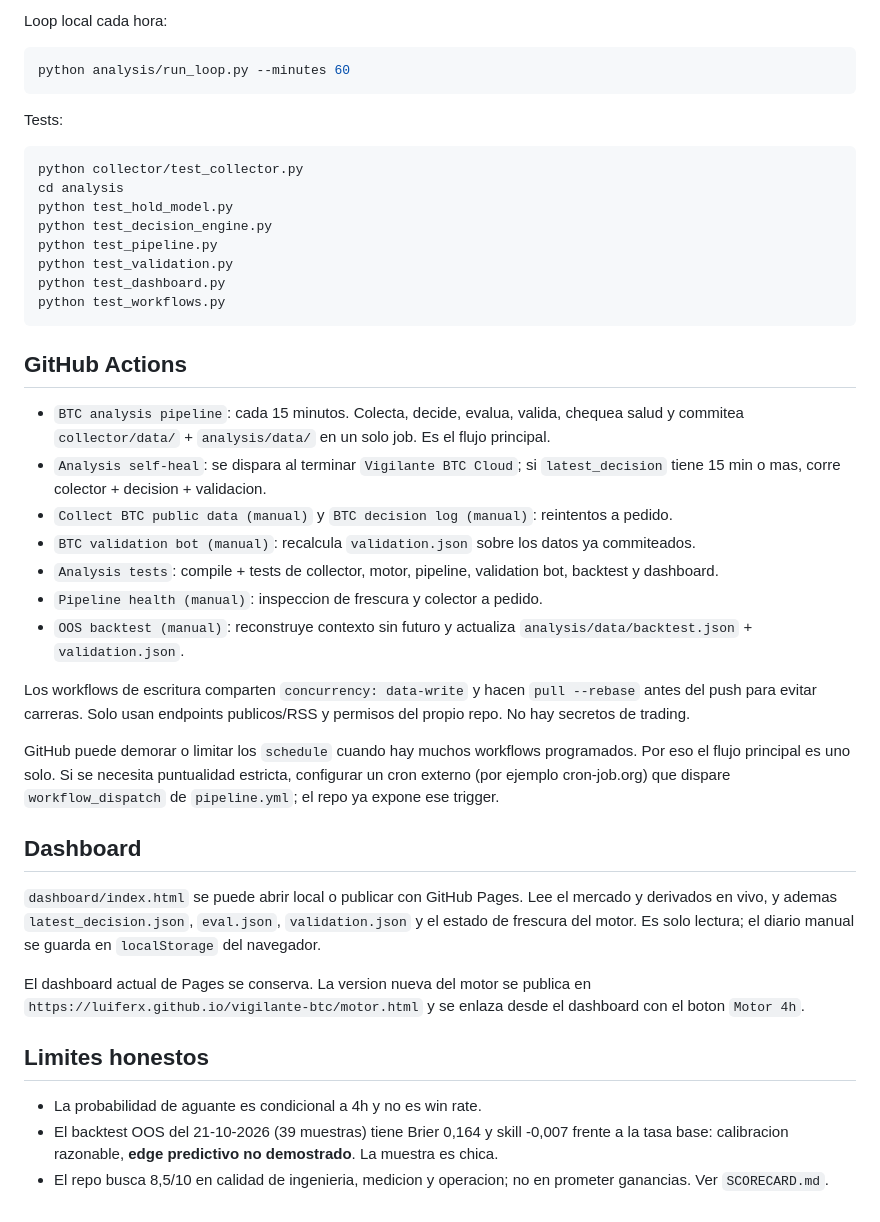
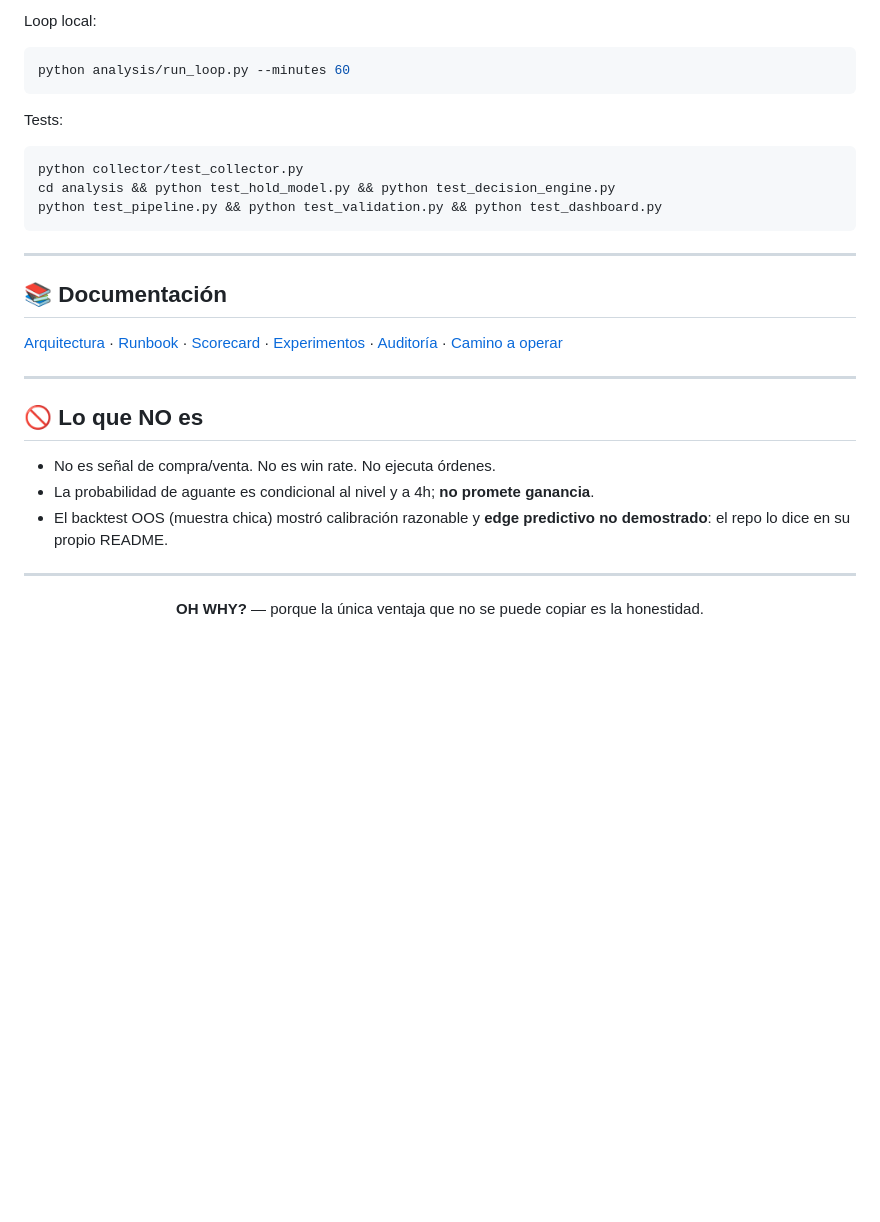
Before and after one commit to LuiferX/vigilante-btc, a Markdown page: README.md, the part around one of its changes. Drawn GitHub-style; blank space fills up the shorter version.

````diff
--- a/README.md
+++ b/README.md
@@ -52,6 +96,6 @@ python analysis/backtest.py --start 2026-10-01 --out analysis/data/backtest.json
 ```
 
-Loop local cada hora:
+Loop local:
 
 ```bash
 python analysis/run_loop.py --minutes 60
@@ -61,37 +105,32 @@ Tests:
 
 ```bash
 python collector/test_collector.py
-cd analysis
-python test_hold_model.py
-python test_decision_engine.py
-python test_pipeline.py
-python test_validation.py
-python test_dashboard.py
-python test_workflows.py
+cd analysis && python test_hold_model.py && python test_decision_engine.py
+python test_pipeline.py && python test_validation.py && python test_dashboard.py
 ```
 
-## GitHub Actions
+---
 
-- `BTC analysis pipeline`: cada 15 minutos. Colecta, decide, evalua, valida, chequea salud y commitea `collector/data/` + `analysis/data/` en un solo job. Es el flujo principal.
-- `Analysis self-heal`: se dispara al terminar `Vigilante BTC Cloud`; si `latest_decision` tiene 15 min o mas, corre colector + decision + validacion.
-- `Collect BTC public data (manual)` y `BTC decision log (manual)`: reintentos a pedido.
-- `BTC validation bot (manual)`: recalcula `validation.json` sobre los datos ya commiteados.
-- `Analysis tests`: compile + tests de collector, motor, pipeline, validation bot, backtest y dashboard.
-- `Pipeline health (manual)`: inspeccion de frescura y colector a pedido.
-- `OOS backtest (manual)`: reconstruye contexto sin futuro y actualiza `analysis/data/backtest.json` + `validation.json`.
+## 📚 Documentación
 
-Los workflows de escritura comparten `concurrency: data-write` y hacen `pull --rebase` antes del push para evitar carreras. Solo usan endpoints publicos/RSS y permisos del propio repo. No hay secretos de trading.
+[Arquitectura](ARCHITECTURE.md) · [Runbook](RUNBOOK.md) · [Scorecard](SCORECARD.md) ·
+[Experimentos](analysis/EXPERIMENTOS.md) · [Auditoría](docs/audit/FINAL.md) ·
+[Camino a operar](CAMINO_A_OPERAR.md)
 
-GitHub puede demorar o limitar los `schedule` cuando hay muchos workflows programados. Por eso el flujo principal es uno solo. Si se necesita puntualidad estricta, configurar un cron externo (por ejemplo cron-job.org) que dispare `workflow_dispatch` de `pipeline.yml`; el repo ya expone ese trigger.
+---
 
-## Dashboard
+## 🚫 Lo que NO es
 
-`dashboard/index.html` se puede abrir local o publicar con GitHub Pages. Lee el mercado y derivados en vivo, y ademas `latest_decision.json`, `eval.json`, `validation.json` y el estado de frescura del motor. Es solo lectura; el diario manual se guarda en `localStorage` del navegador.
+- No es señal de compra/venta. No es win rate. No ejecuta órdenes.
+- La probabilidad de aguante es condicional al nivel y a 4h; **no promete
+  ganancia**.
+- El backtest OOS (muestra chica) mostró calibración razonable y
+  **edge predictivo no demostrado**: el repo lo dice en su propio README.
 
-El dashboard actual de Pages se conserva. La version nueva del motor se publica en `https://luiferx.github.io/vigilante-btc/motor.html` y se enlaza desde el dashboard con el boton `Motor 4h`.
+---
 
-## Limites honestos
+<div align="center">
 
-- La probabilidad de aguante es condicional a 4h y no es win rate.
-- El backtest OOS del 21-10-2026 (39 muestras) tiene Brier 0,164 y skill -0,007 frente a la tasa base: calibracion razonable, **edge predictivo no demostrado**. La muestra es chica.
-- El repo busca 8,5/10 en calidad de ingenieria, medicion y operacion; no en prometer ganancias. Ver `SCORECARD.md`.
+**OH WHY?** — porque la única ventaja que no se puede copiar es la honestidad.
+
+</div>
````
Also changed, not shown: other parts of README.md (+75 -31 lines).
